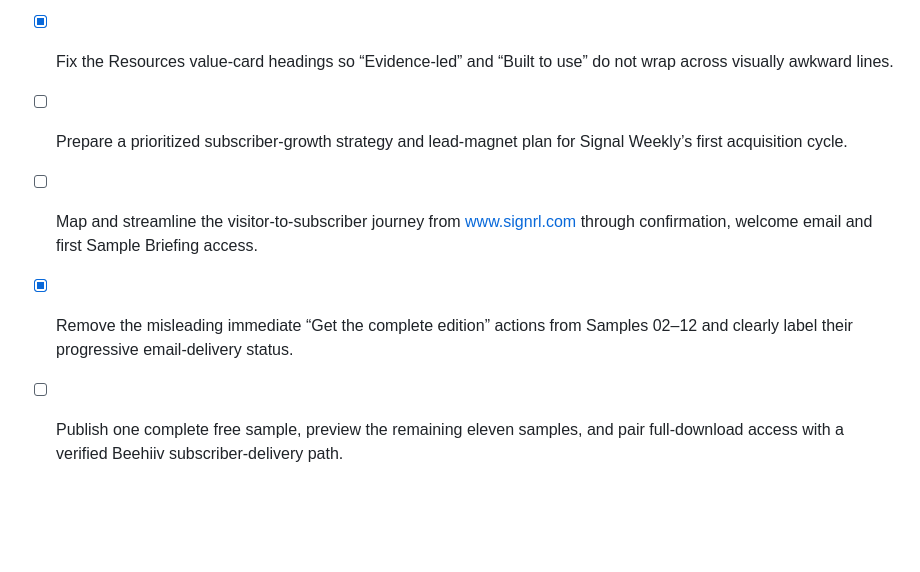
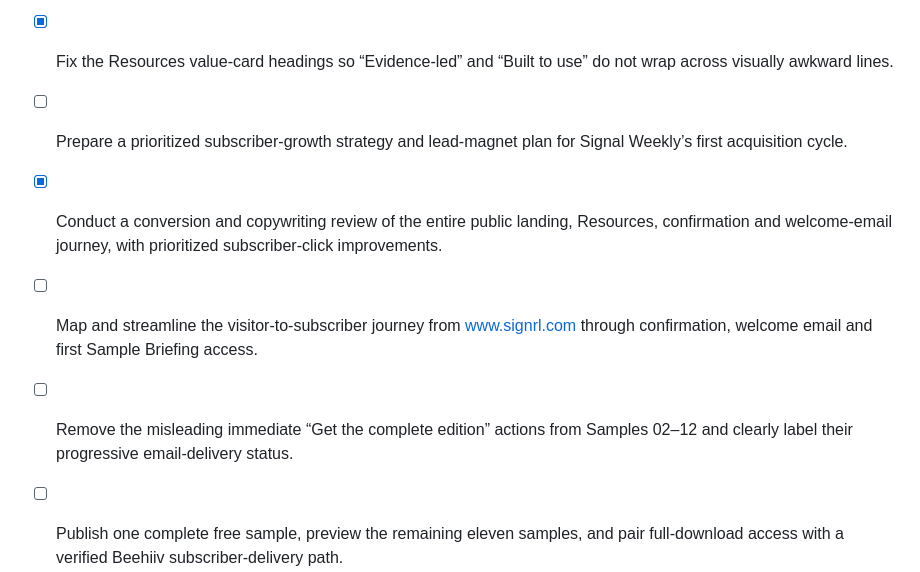
Before and after one commit to ck-visionai/signal-weekly, a Markdown page: todo.md, the part around the change. Rendered like a GitHub page; blank space fills up the shorter version.

```diff
--- a/todo.md
+++ b/todo.md
@@ -80,8 +80,9 @@
 - [x] Add a public Sample Issues library page or section where visitors can browse and open all twelve sample PDFs.
 - [x] Fix the Resources value-card headings so “Evidence-led” and “Built to use” do not wrap across visually awkward lines.
 - [ ] Prepare a prioritized subscriber-growth strategy and lead-magnet plan for Signal Weekly’s first acquisition cycle.
+- [x] Conduct a conversion and copywriting review of the entire public landing, Resources, confirmation and welcome-email journey, with prioritized subscriber-click improvements.
 - [ ] Map and streamline the visitor-to-subscriber journey from www.signrl.com through confirmation, welcome email and first Sample Briefing access.
-- [x] Remove the misleading immediate “Get the complete edition” actions from Samples 02–12 and clearly label their progressive email-delivery status.
+- [ ] Remove the misleading immediate “Get the complete edition” actions from Samples 02–12 and clearly label their progressive email-delivery status.
 - [ ] Publish one complete free sample, preview the remaining eleven samples, and pair full-download access with a verified Beehiiv subscriber-delivery path.
 - [x] Prepare a clearly labelled twelve-week “From the Sample Library” Beehiiv delivery schedule without presenting sample briefings as newly issued newsletters.
 - [x] Expand the eleven subscriber-delivered sample briefings beyond their public previews into fuller multi-page PDF editions.
```
Also changed, not shown: growth-strategy/LANDING_PAGE_CONVERSION_AUDIT.md (added, +160 -0 lines).
